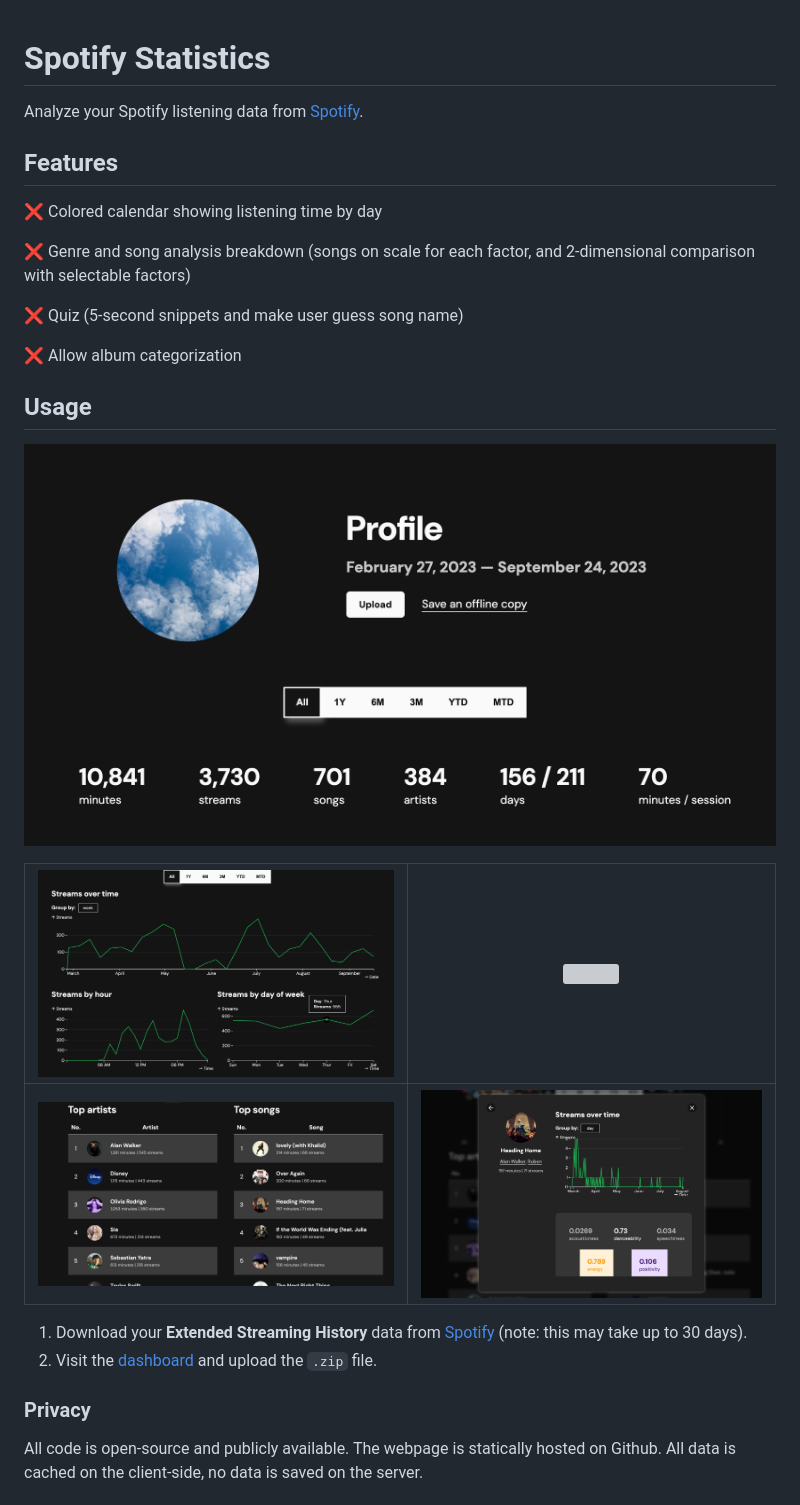
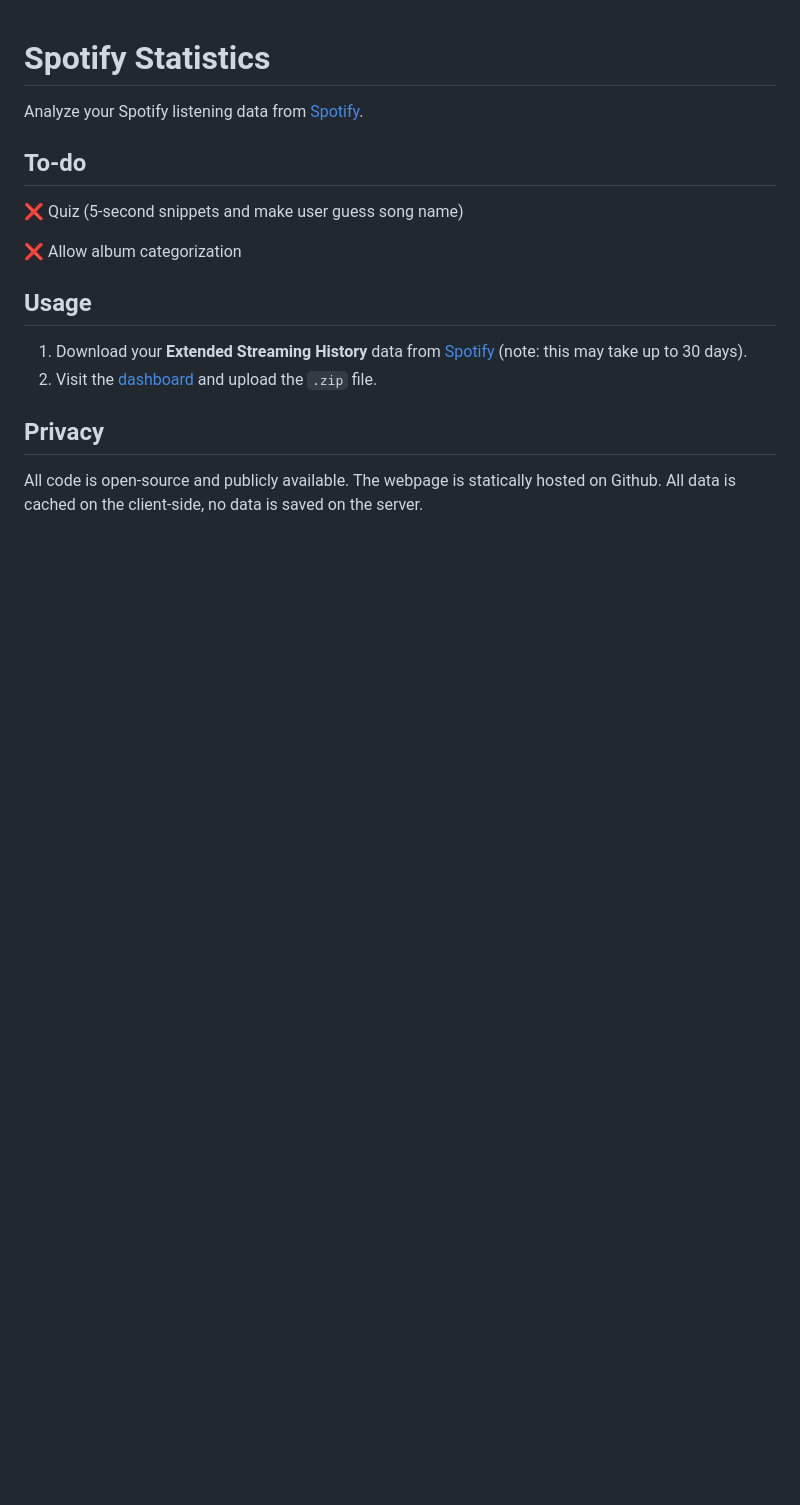
Before and after one commit to ChJus/SpotifyStatistics, a Markdown page: README.md, the part around the change printed below. Drawn GitHub-style; pictures changed too: example/4.png; blank space fills up the shorter version; grey boxes are pictures that could not be loaded.

Commit message:
modifications and bug fixes

```diff
--- a/README.md
+++ b/README.md
@@ -2,30 +2,18 @@
 
 Analyze your Spotify listening data from [Spotify](https://www.spotify.com/us/account/privacy/).
 
-## Features
-
-❌ Colored calendar showing listening time by day
-
-❌ Genre and song analysis breakdown (songs on scale for each factor, and 2-dimensional comparison with selectable
-factors)
+## To-do
 
 ❌ Quiz (5-second snippets and make user guess song name)
 
 ❌ Allow album categorization
 
 ## Usage
-
-![](example/1.png)
-
-| ![](example/2.png) | ![](example/3.png) |
-|--------------------|--------------------|
-| ![](example/4.png) | ![](example/5.png) |
-
 1. Download your **Extended Streaming History** data from [Spotify](https://www.spotify.com/us/account/privacy/) (note:
    this may take up to 30 days).
 2. Visit the [dashboard](https://chjus.github.io/SpotifyStatistics/) and upload the `.zip` file.
 
-### Privacy
+## Privacy
 
 All code is open-source and publicly available. The webpage is statically hosted on Github. All data is cached on the
 client-side,
```
Also changed, not shown: other parts of README.md (+7 -0 lines), 1 other file.
